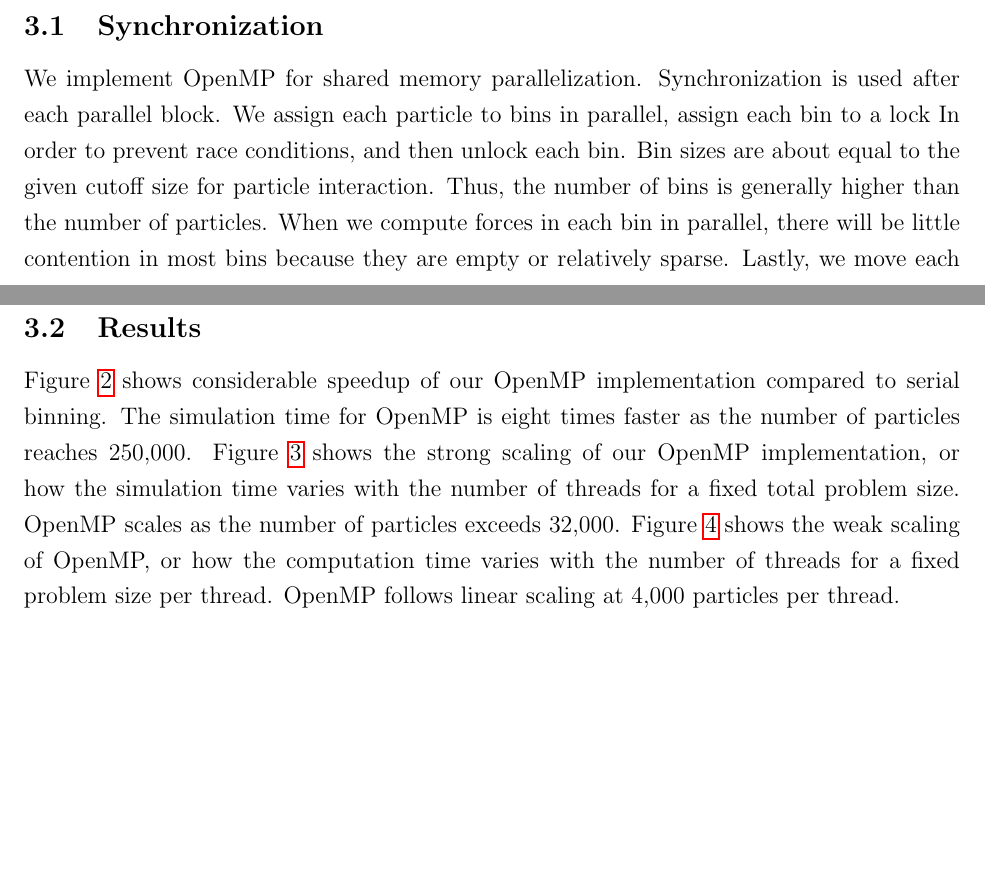
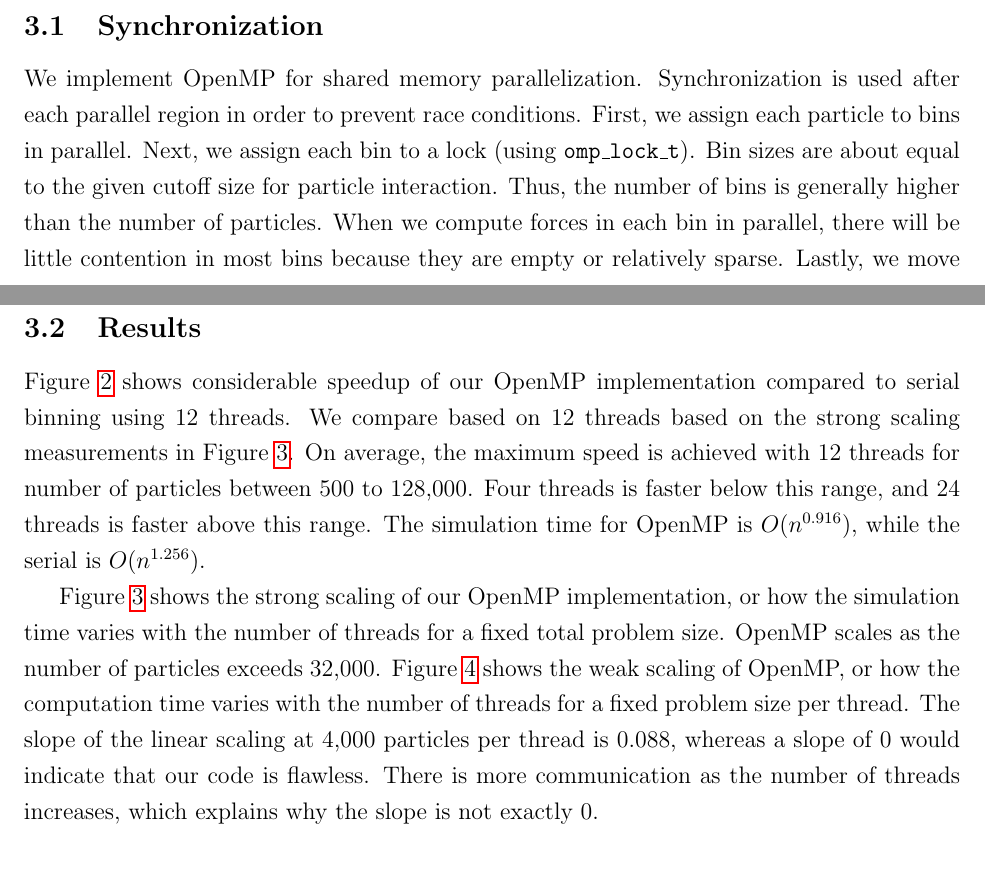
Before and after one commit to jonny97/cs267-hw2, a LaTeX document (report/report.tex): two parts of pages 2 and 3 of 7, joined at a grey line, cut so that both start at the same text, the shorter picture padded with empty space. Compiled offline with pdfLaTeX.

Commit message:
openMP writeup changes

```diff
--- a/report/report.tex
+++ b/report/report.tex
@@ -76,11 +76,13 @@ Figure \ref{fig:serial-on} shows that our serial binning algorithm follows linea
 \subsection{Synchronization}
 %A description of the synchronization you used in the shared memory implementation.
 
-We implement OpenMP for shared memory parallelization. Synchronization is used after each parallel block. We assign each particle to bins in parallel, assign each bin to a lock In order to prevent race conditions, and then unlock each bin. Bin sizes are about equal to the given cutoff size for particle interaction. Thus, the number of bins is generally higher than the number of particles. When we compute forces in each bin in parallel, there will be little contention in most bins because they are empty or relatively sparse. Lastly, we move each particle and clear each bin in parallel for the next timestep.
+We implement OpenMP for shared memory parallelization. Synchronization is used after each parallel region in order to prevent race conditions. First, we assign each particle to bins in parallel. Next, we assign each bin to a lock (using \texttt{omp\_lock\_t}). Bin sizes are about equal to the given cutoff size for particle interaction. Thus, the number of bins is generally higher than the number of particles. When we compute forces in each bin in parallel, there will be little contention in most bins because they are empty or relatively sparse. Lastly, we move each particle and clear each bin in parallel for the next timestep.
 
 \subsection{Results}
 
-Figure \ref{fig:openmp-on} shows considerable speedup of our OpenMP implementation compared to serial binning. The simulation time for OpenMP is eight times faster as the number of particles reaches 250,000. Figure \ref{fig:openmp-strong} shows the strong scaling of our OpenMP implementation, or how the simulation time varies with the number of threads for a fixed total problem size. OpenMP scales as the number of particles exceeds 32,000. Figure \ref{fig:openmp-weak} shows the weak scaling of OpenMP, or how the computation time varies with the number of threads for a fixed problem size per thread. OpenMP follows linear scaling at 4,000 particles per thread.
+Figure \ref{fig:openmp-on} shows considerable speedup of our OpenMP implementation compared to serial binning using 12 threads. We compare based on 12 threads based on the strong scaling measurements in Figure \ref{fig:openmp-strong}. On average, the maximum speed is achieved with 12 threads for number of particles between 500 to 128,000. Four threads is faster below this range, and 24 threads is faster above this range. The simulation time for OpenMP is $O(n^{0.916})$, while the serial is $O(n^{1.256})$.
+
+Figure \ref{fig:openmp-strong} shows the strong scaling of our OpenMP implementation, or how the simulation time varies with the number of threads for a fixed total problem size. OpenMP scales as the number of particles exceeds 32,000. Figure \ref{fig:openmp-weak} shows the weak scaling of OpenMP, or how the computation time varies with the number of threads for a fixed problem size per thread. The slope of the linear scaling at 4,000 particles per thread is 0.088, whereas a slope of 0 would indicate that our code is flawless. There is more communication as the number of threads increases, which explains why the slope is not exactly 0.
 
 \begin{figure}
 \includegraphics[width=\textwidth]{graphs/serial_binning_vs_openMP_12thr.png}
```
Also changed, not shown: report/report.pdf, 3 other files.
